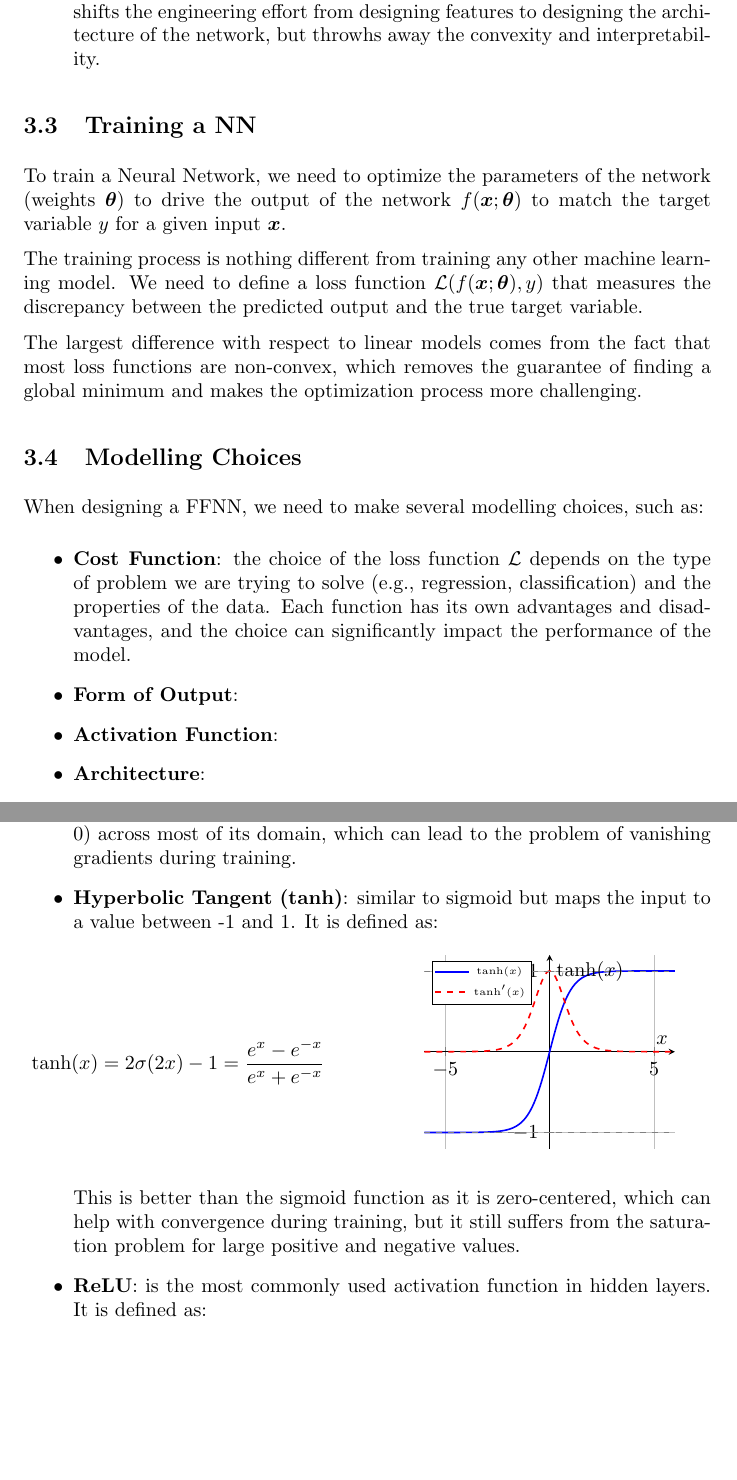
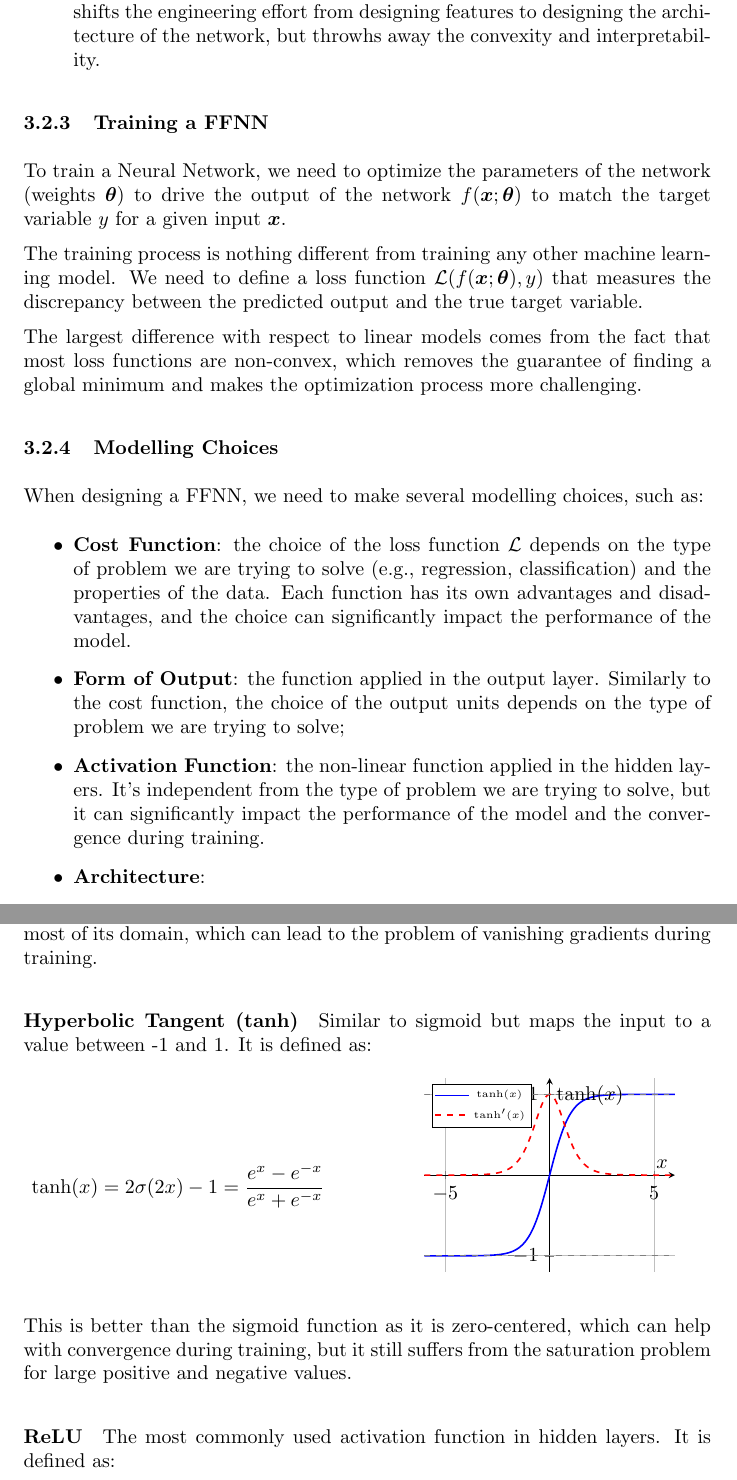
Before and after one commit to 446f6e6e79/deep-learning, a LaTeX document (DeepLearningNotes.tex, which reads chapters/FeedForwardNN.tex): two parts of pages 19 and 23 of 25, joined at a grey line, cut so that both start at the same text, the shorter picture padded with empty space. Compiled offline with pdfLaTeX.

Commit message:
Refactored activation functions section

```diff
--- a/chapters/FeedForwardNN.tex
+++ b/chapters/FeedForwardNN.tex
@@ -95,7 +94,7 @@ The transformation $\phi$ can be implemented in various ways, such as:
     but throwhs away the convexity and interpretability.
 \end{itemize}
 
-\subsection{Training a NN}
+\subsubsection{Training a FFNN}
 To train a Neural Network, we need to optimize the parameters of the network (weights $\boldsymbol{\theta}$) to drive the output of the network $f(\boldsymbol{x}; \boldsymbol{\theta})$
 to match the target variable $y$ for a given input $\boldsymbol{x}$.
 
@@ -104,13 +103,14 @@ We need to define a loss function $\mathcal{L}(f(\boldsymbol{x}; \boldsymbol{\th
 
 The largest difference with respect to linear models comes from the fact that most loss functions are non-convex, which removes the guarantee of finding a global minimum and makes the optimization process more challenging.
 
-\subsection{Modelling Choices}
+\subsubsection{Modelling Choices}
 When designing a FFNN, we need to make several modelling choices, such as:
 \begin{itemize}
     \item \textbf{Cost Function}: the choice of the loss function $\mathcal{L}$ depends on the type of problem we are trying to solve (e.g., regression, classification) and the properties of the data.
     Each function has its own advantages and disadvantages, and the choice can significantly impact the performance of the model.
-    \item \textbf{Form of Output}:
-    \item \textbf{Activation Function}:
+    \item \textbf{Form of Output}: the function applied in the output layer. Similarly to the cost function, the choice of the output units depends on the type of problem we are trying to solve;
+    \item \textbf{Activation Function}: the non-linear function applied in the hidden layers. It's independent from the type of problem we are trying to solve, but it can significantly impact the
+    performance of the model and the convergence during training.
     \item \textbf{Architecture}:
     \item \textbf{Optimizer}:
     \item \textbf{Regularizer}:
@@ -226,7 +229,9 @@ Different activation can be used, such as:
 \end{figure}
 This function is smooth and differentiable, but it saturates (approaches 0) across most of its domain,
 which can lead to the problem of vanishing gradients during training.
-    \item \textbf{Hyperbolic Tangent (tanh)}: similar to sigmoid but maps the input to a value between -1 and 1. It is defined as:
+
+\paragraph{Hyperbolic Tangent (tanh)}
+Similar to sigmoid but maps the input to a value between -1 and 1. It is defined as:
 \begin{figure}[H]
     \centering
     \input{Tikz/FFNN/activation_functions/hyperbolic_tangent.tex}
@@ -234,7 +239,8 @@ Different activation can be used, such as:
 This is better than the sigmoid function as it is zero-centered, which can help with convergence during training,
 but it still suffers from the saturation problem for large positive and negative values.
 
-    \item \textbf{ReLU}: is the most commonly used activation function in hidden layers. It is defined as:
+\paragraph{ReLU}
+The most commonly used activation function in hidden layers. It is defined as:
 \begin{figure}[H]
     \centering
     \input{Tikz/FFNN/activation_functions/relu.tex}
```
Also changed, not shown: DeepLearningNotes.pdf, chapters/FeedForwardNN.tex (34 more changed lines). Lines whose indentation alone changed are shown as unchanged.
